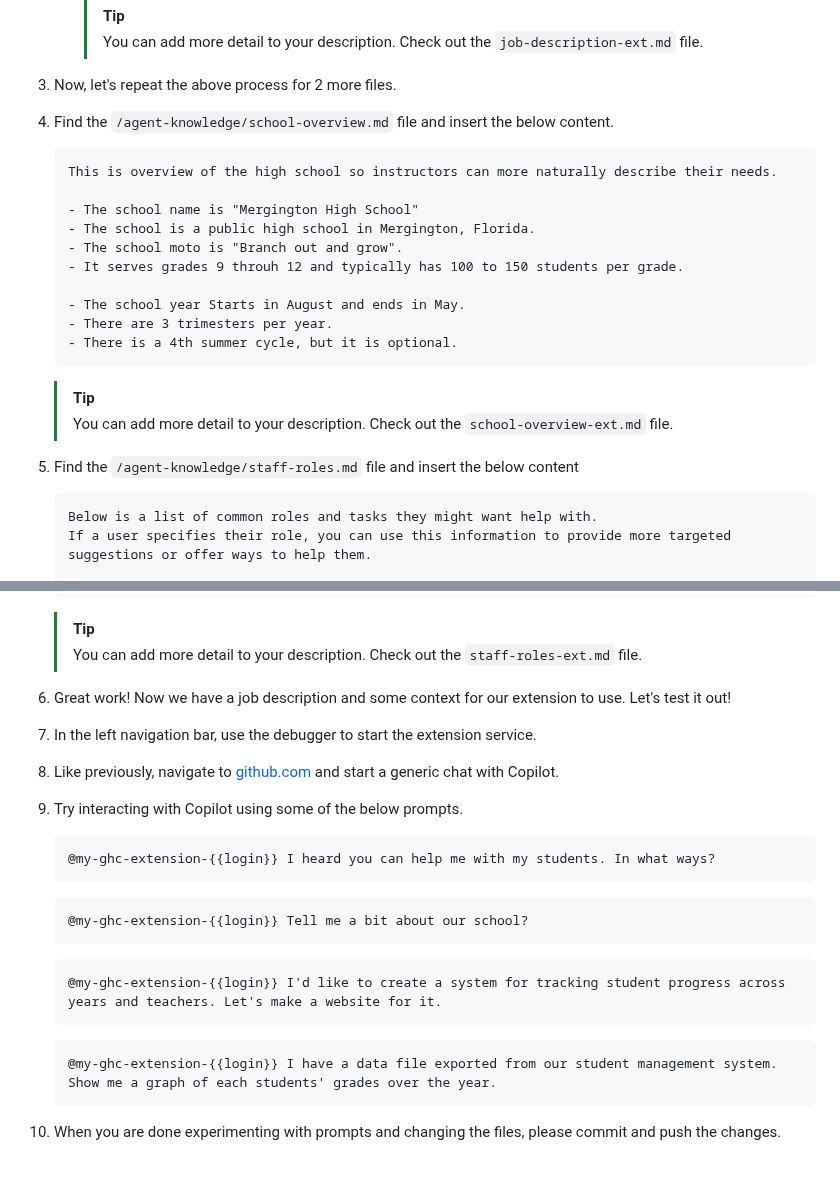
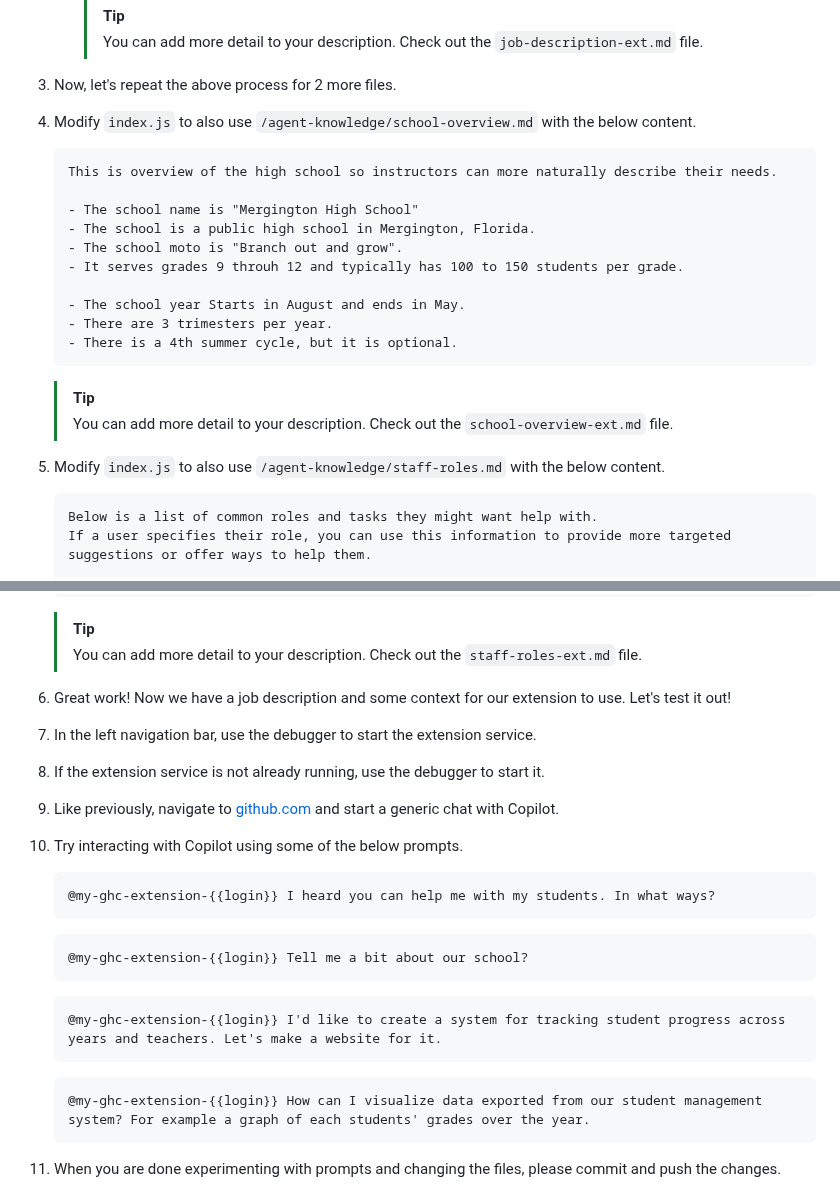
Before and after one commit to skills/your-first-extension-for-github-copilot, a Markdown page: .github/steps/4-customizing-our-extension.md, 2 parts joined by grey strips. Rendered like a GitHub page; blank space fills up the shorter version.

````diff
--- a/.github/steps/4-customizing-our-extension.md
+++ b/.github/steps/4-customizing-our-extension.md
@@ -58,7 +58,7 @@ We'll do that here with a few markdown files that can be easily updated without
       > You can add more detail to your description. Check out the `job-description-ext.md` file.
 
 1. Now, let's repeat the above process for 2 more files.
-1. Find the `/agent-knowledge/school-overview.md` file and insert the below content.
+1. Modify `index.js` to also use `/agent-knowledge/school-overview.md` with the below content.
 
    ```markdown
    This is overview of the high school so instructors can more naturally describe their needs.
@@ -76,7 +76,7 @@ We'll do that here with a few markdown files that can be easily updated without
    > [!TIP]
    > You can add more detail to your description. Check out the `school-overview-ext.md` file.
 
-1. Find the `/agent-knowledge/staff-roles.md` file and insert the below content
+1. Modify `index.js` to also use `/agent-knowledge/staff-roles.md` with the below content.
 
    ```markdown
    Below is a list of common roles and tasks they might want help with.
@@ -103,6 +103,7 @@ We'll do that here with a few markdown files that can be easily updated without
 
 1. Great work! Now we have a job description and some context for our extension to use. Let's test it out!
 1. In the left navigation bar, use the debugger to start the extension service.
+1. If the extension service is not already running, use the debugger to start it.
 1. Like previously, navigate to [github.com](https://github.com) and start a generic chat with Copilot.
 1. Try interacting with Copilot using some of the below prompts.
 
@@ -119,7 +120,7 @@ We'll do that here with a few markdown files that can be easily updated without
    ```
 
    ```txt
-   @my-ghc-extension-{{login}} I have a data file exported from our student management system. Show me a graph of each students' grades over the year.
+   @my-ghc-extension-{{login}} How can I visualize data exported from our student management system? For example a graph of each students' grades over the year.
    ```
 
 1. When you are done experimenting with prompts and changing the files, please commit and push the changes.
````
Also changed, not shown: .github/steps/1-preparing.md (+4 -4 lines), .github/steps/3-connecting-to-github.md (+5 -5 lines).
